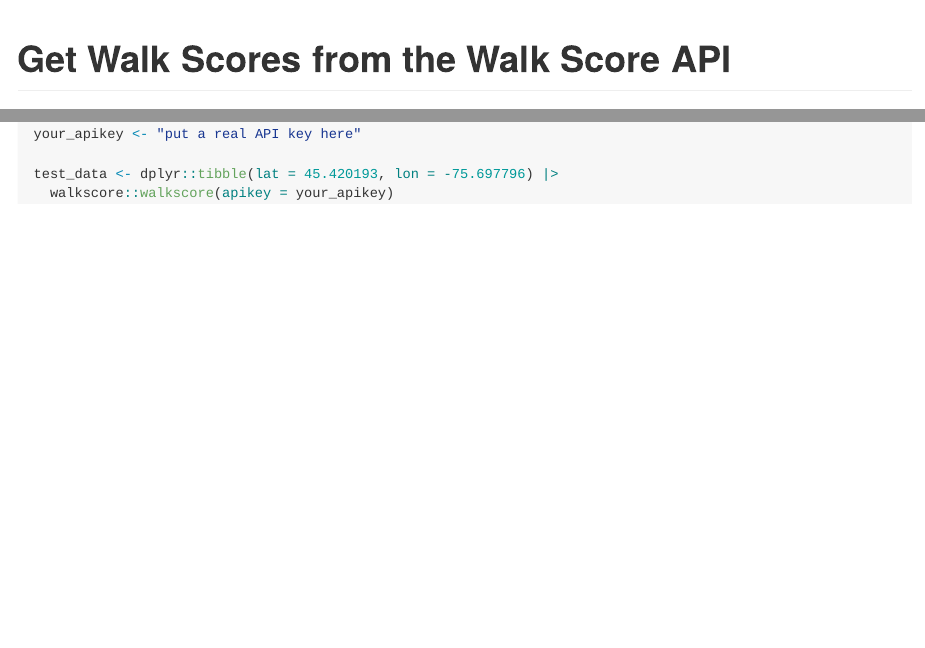
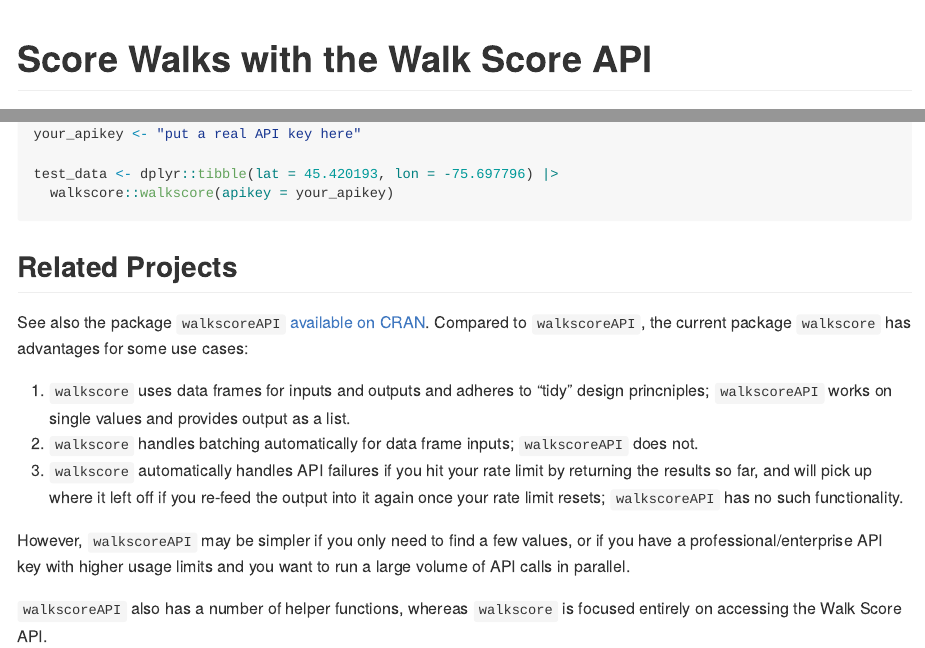
Before and after one commit to chris31415926535/walkscore, an R Markdown document (README.Rmd): the page in a window 1100 px wide, from its top, and a second part further down, joined at a grey line. The pictures show the output file README.md that the author committed with the source, drawn offline in the style of GitHub; badge pictures from the web are left out.

Commit message:
better description and readme

````diff
--- a/README.Rmd
+++ b/README.Rmd
@@ -13,7 +13,7 @@ knitr::opts_chunk$set(
 )
 ```
 
-#  Get Walk Scores from the Walk Score API
+#  Score Walks with the Walk Score API
 
 <!-- badges: start -->
 
@@ -69,3 +69,16 @@ test_data <- dplyr::tibble(lat = 45.420193, lon = -75.697796) |>
 
 
 ```
+
+
+## Related Projects
+
+See also the package `walkscoreAPI` [available on CRAN](https://cran.r-project.org/web/packages/walkscoreAPI/index.html). Compared to `walkscoreAPI`, the current package `walkscore` has advantages for some use cases:
+
+1. `walkscore` uses data frames for inputs and outputs and adheres to "tidy" design princniples; `walkscoreAPI` works on single values and provides output as a list.
+1. `walkscore` handles batching automatically for data frame inputs; `walkscoreAPI` does not.
+1. `walkscore` automatically handles API failures if you hit your rate limit by returning the results so far, and will pick up where it left off if you re-feed the output into it again once your rate limit resets; `walkscoreAPI` has no such functionality.
+
+However, `walkscoreAPI` may be simpler if you only need to find a few values, or if you have a professional/enterprise API key with higher usage limits and you want to run a large volume of API calls in parallel.
+
+`walkscoreAPI` also has a number of helper functions, whereas `walkscore` is focused entirely on accessing the Walk Score API.
````
Also changed, not shown: README.md, 1 other file.
